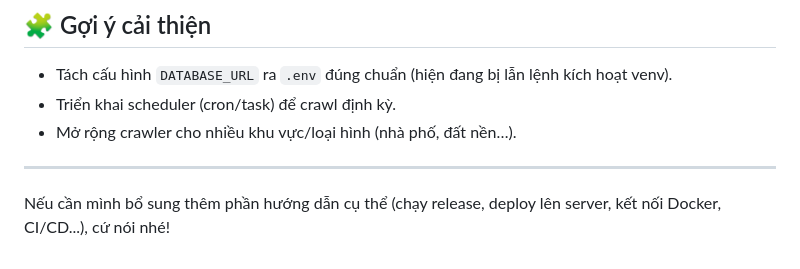
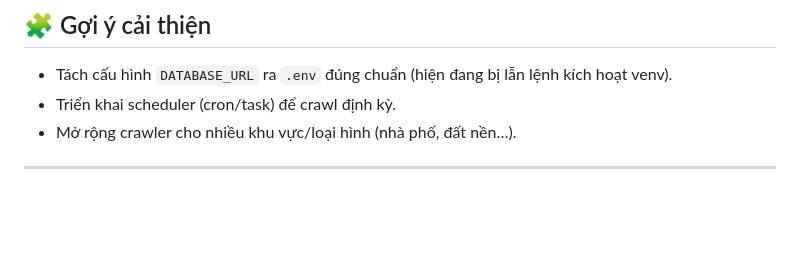
Before and after one commit to Suchisixx/ahp-for-department, a Markdown page: README.md, the part around the change. Rendered like a GitHub page; blank space fills up the shorter version.

Commit message:
fix tí hehe

```diff
--- a/README.md
+++ b/README.md
@@ -132,5 +132,3 @@ Backend đã thiết kế để tự động chạy toàn bộ pipeline (crawl
 - Mở rộng crawler cho nhiều khu vực/loại hình (nhà phố, đất nền…).
 
 ---
-
-Nếu cần mình bổ sung thêm phần hướng dẫn cụ thể (chạy release, deploy lên server, kết nối Docker, CI/CD...), cứ nói nhé!
```
